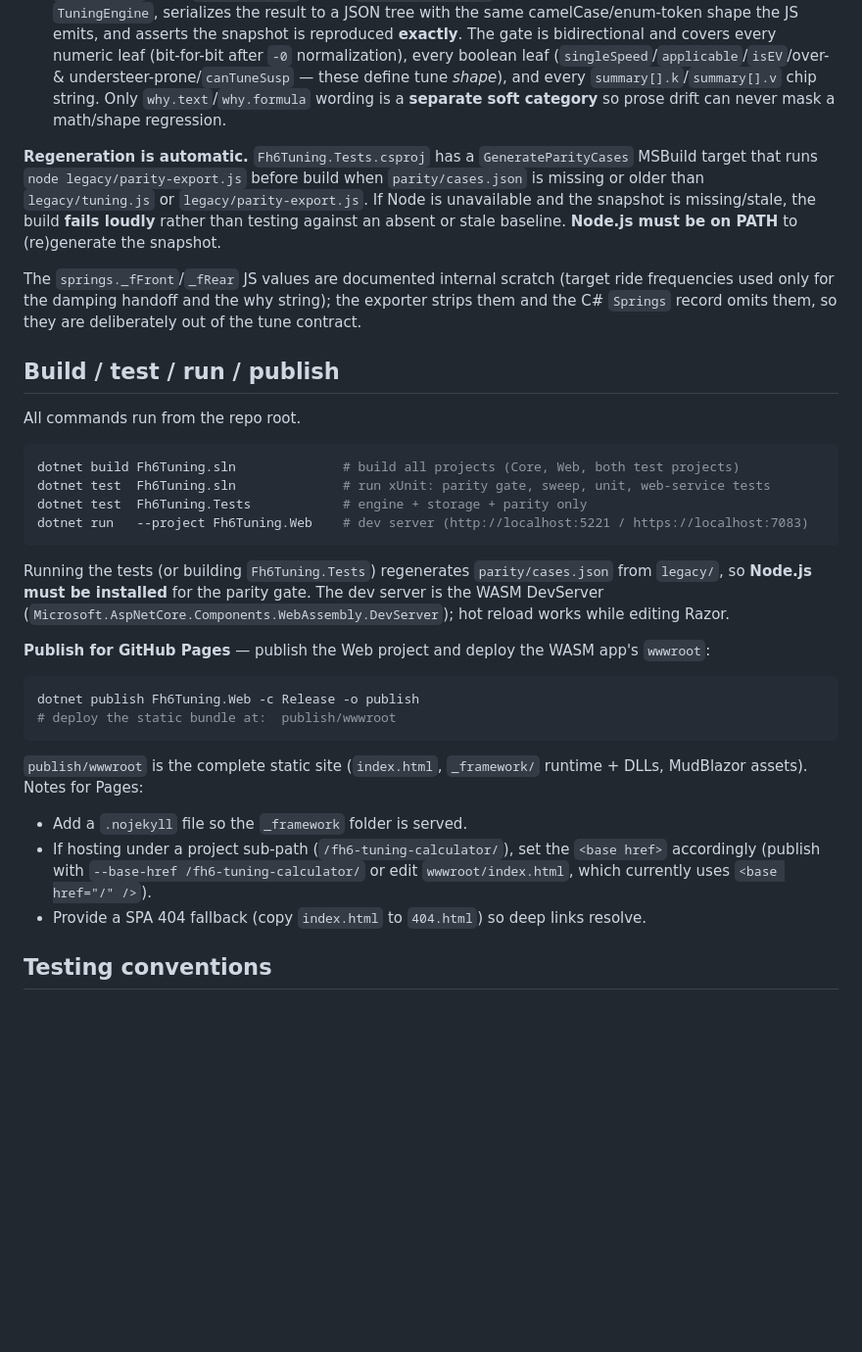
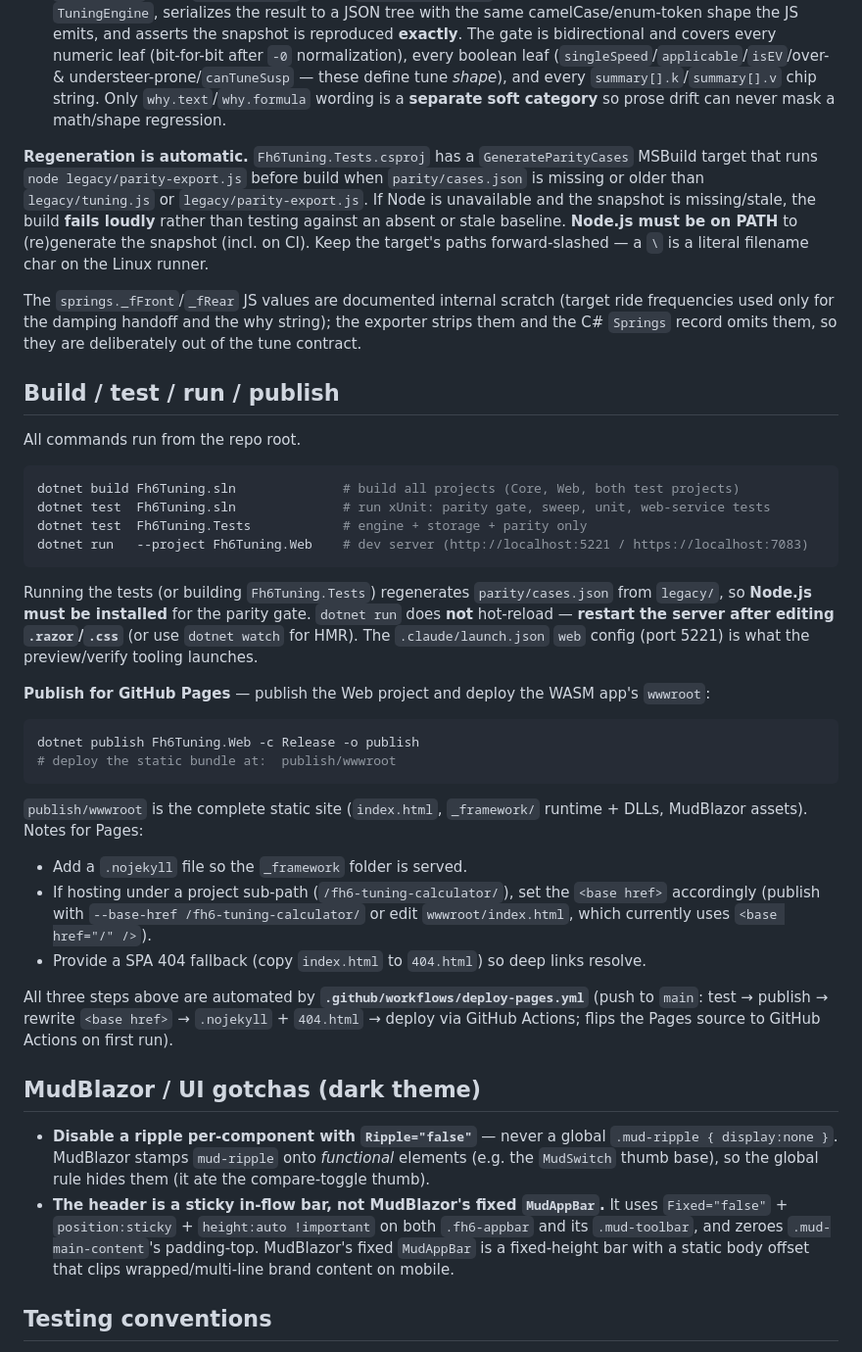
Before and after one commit to smadam813/fh6-tuning-calculator, a Markdown page: CLAUDE.md, the part around the change. Shown at 98% size. Drawn GitHub-style; blank space fills up the shorter version.

Commit message:
Document dev-loop and MudBlazor gotchas in CLAUDE.md
Captures learnings from the Blazor port session:
- `dotnet run` does NOT hot-reload — restart after .razor/.css edits (the
  prior note claiming Razor hot reload was wrong); note the launch.json web
  config on port 5221.
- New "MudBlazor / UI gotchas" section: disable ripple per-component with
  Ripple="false" (a global .mud-ripple{display:none} hides functional elements
  like the MudSwitch thumb); the header is a sticky in-flow bar, not a fixed
  MudAppBar, to avoid clipping wrapped content on mobile.
- Parity target paths must stay forward-slashed for the Linux CI runner.
- Note the deploy-pages.yml workflow automates the GitHub Pages steps.

Co-Authored-By: Claude Opus 4.8 (1M context) <noreply@anthropic.com>

````diff
--- a/CLAUDE.md
+++ b/CLAUDE.md
@@ -39,7 +39,7 @@ The differential parity gate is what guarantees the C# port matches the JS oracl
 2. It writes **`parity/cases.json`** (2340 cases). This file is **git-ignored** — it is regenerated, not committed.
 3. **`ParityTests`** (with `ParityHarness`) loads `parity/cases.json`, replays each input through the Core `TuningEngine`, serializes the result to a JSON tree with the same camelCase/enum-token shape the JS emits, and asserts the snapshot is reproduced **exactly**. The gate is bidirectional and covers every numeric leaf (bit-for-bit after `-0` normalization), every boolean leaf (`singleSpeed`/`applicable`/`isEV`/over- & understeer-prone/`canTuneSusp` — these define tune *shape*), and every `summary[].k`/`summary[].v` chip string. Only `why.text`/`why.formula` wording is a **separate soft category** so prose drift can never mask a math/shape regression.
 
-**Regeneration is automatic.** `Fh6Tuning.Tests.csproj` has a `GenerateParityCases` MSBuild target that runs `node legacy/parity-export.js` before build when `parity/cases.json` is missing or older than `legacy/tuning.js` or `legacy/parity-export.js`. If Node is unavailable and the snapshot is missing/stale, the build **fails loudly** rather than testing against an absent or stale baseline. **Node.js must be on PATH** to (re)generate the snapshot.
+**Regeneration is automatic.** `Fh6Tuning.Tests.csproj` has a `GenerateParityCases` MSBuild target that runs `node legacy/parity-export.js` before build when `parity/cases.json` is missing or older than `legacy/tuning.js` or `legacy/parity-export.js`. If Node is unavailable and the snapshot is missing/stale, the build **fails loudly** rather than testing against an absent or stale baseline. **Node.js must be on PATH** to (re)generate the snapshot (incl. on CI). Keep the target's paths forward-slashed — a `\` is a literal filename char on the Linux runner.
 
 The `springs._fFront`/`_fRear` JS values are documented internal scratch (target ride frequencies used only for the damping handoff and the why string); the exporter strips them and the C# `Springs` record omits them, so they are deliberately out of the tune contract.
 
@@ -54,7 +54,7 @@ dotnet test  Fh6Tuning.Tests            # engine + storage + parity only
 dotnet run   --project Fh6Tuning.Web    # dev server (http://localhost:5221 / https://localhost:7083)
 ```
 
-Running the tests (or building `Fh6Tuning.Tests`) regenerates `parity/cases.json` from `legacy/`, so **Node.js must be installed** for the parity gate. The dev server is the WASM DevServer (`Microsoft.AspNetCore.Components.WebAssembly.DevServer`); hot reload works while editing Razor.
+Running the tests (or building `Fh6Tuning.Tests`) regenerates `parity/cases.json` from `legacy/`, so **Node.js must be installed** for the parity gate. `dotnet run` does **not** hot-reload — **restart the server after editing `.razor`/`.css`** (or use `dotnet watch` for HMR). The `.claude/launch.json` `web` config (port 5221) is what the preview/verify tooling launches.
 
 **Publish for GitHub Pages** — publish the Web project and deploy the WASM app's `wwwroot`:
 
@@ -68,6 +68,13 @@ dotnet publish Fh6Tuning.Web -c Release -o publish
 - If hosting under a project sub-path (`/fh6-tuning-calculator/`), set the `<base href>` accordingly (publish with `--base-href /fh6-tuning-calculator/` or edit `wwwroot/index.html`, which currently uses `<base href="/" />`).
 - Provide a SPA 404 fallback (copy `index.html` to `404.html`) so deep links resolve.
 
+All three steps above are automated by **`.github/workflows/deploy-pages.yml`** (push to `main`: test → publish → rewrite `<base href>` → `.nojekyll` + `404.html` → deploy via GitHub Actions; flips the Pages source to GitHub Actions on first run).
+
+## MudBlazor / UI gotchas (dark theme)
+
+- **Disable a ripple per-component with `Ripple="false"`** — never a global `.mud-ripple { display:none }`. MudBlazor stamps `mud-ripple` onto *functional* elements (e.g. the `MudSwitch` thumb base), so the global rule hides them (it ate the compare-toggle thumb).
+- **The header is a sticky in-flow bar, not MudBlazor's fixed `MudAppBar`.** It uses `Fixed="false"` + `position:sticky` + `height:auto !important` on both `.fh6-appbar` and its `.mud-toolbar`, and zeroes `.mud-main-content`'s padding-top. MudBlazor's fixed `MudAppBar` is a fixed-height bar with a static body offset that clips wrapped/multi-line brand content on mobile.
+
 ## Testing conventions
 
 - `Fh6Tuning.Tests/Fixtures.cs` holds the canonical legal slider ranges and base input fixtures; `Helpers.cs` provides the shared range/shape assertions. New engine assertions should reuse these so range-checking stays centralized.
````
